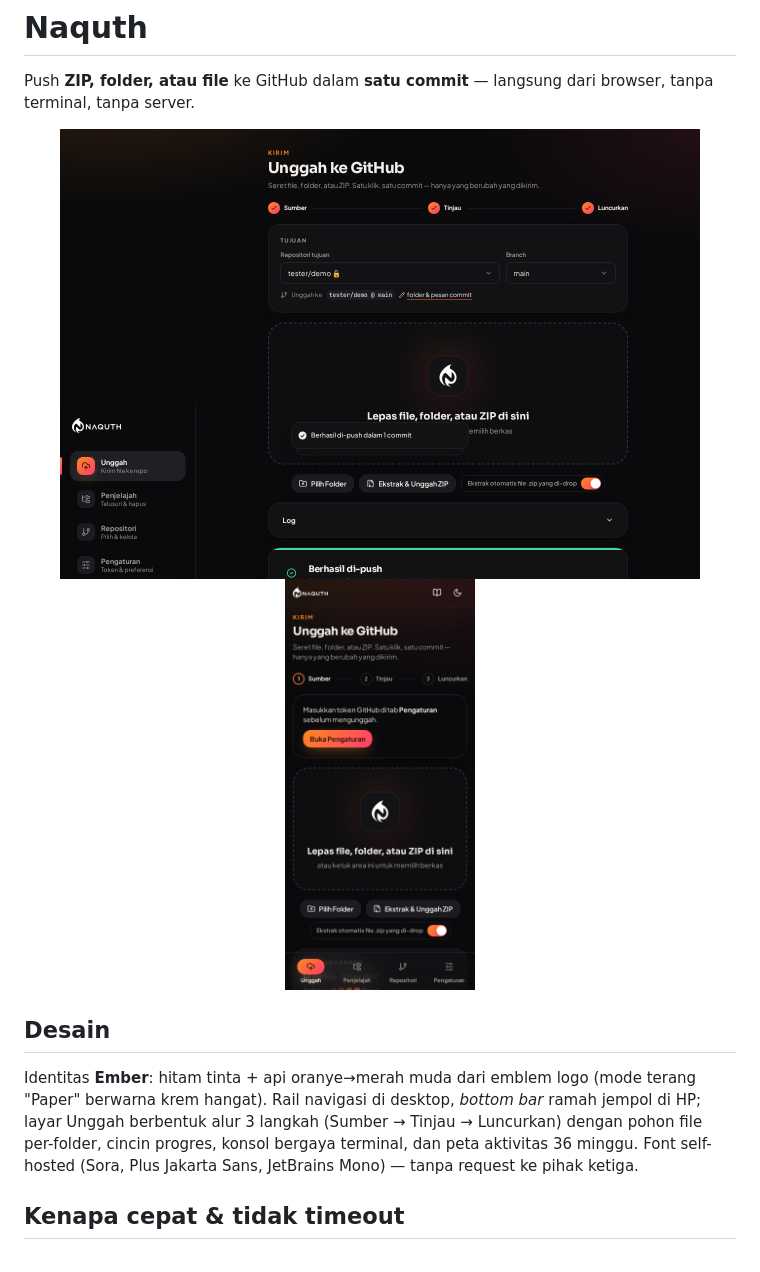
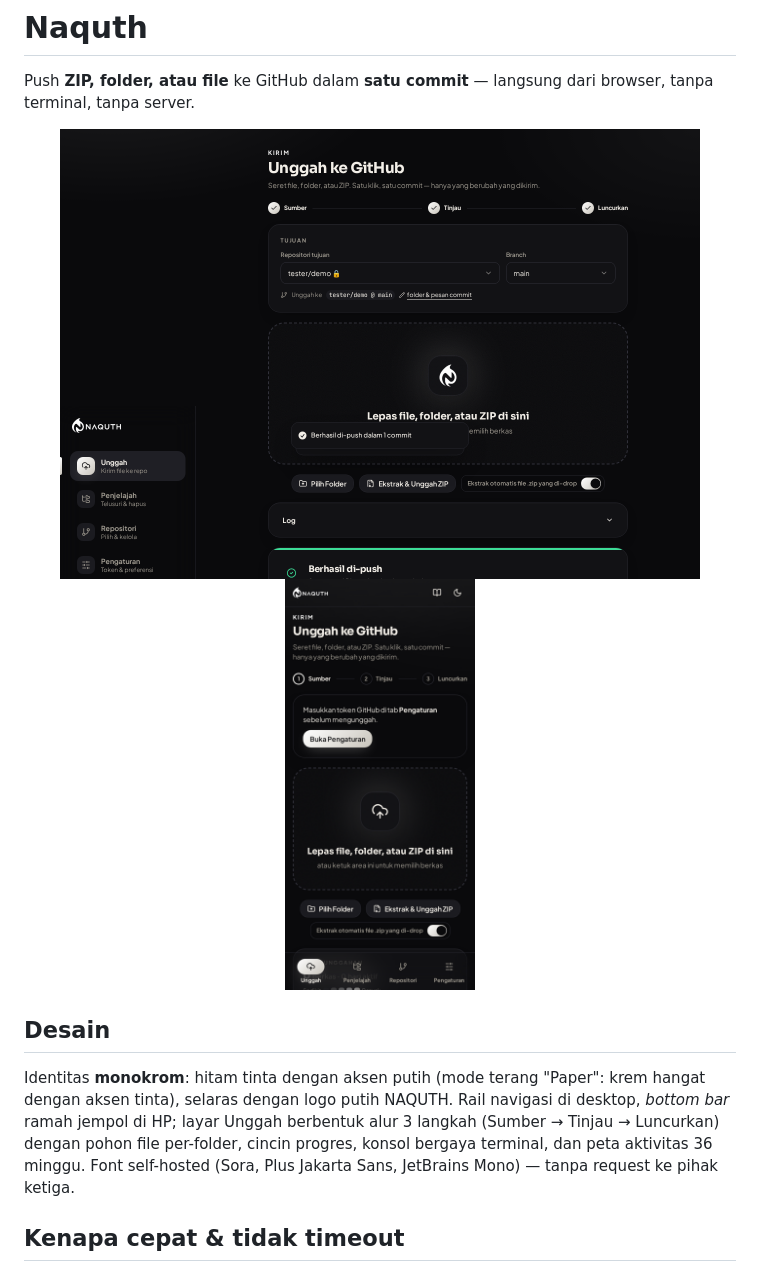
Before and after one commit to naquth/zippush, a Markdown page: README.md, the part around the change. GitHub-like rendering; pictures changed too: docs/desktop.png, docs/mobile.png.

```diff
--- a/README.md
+++ b/README.md
@@ -7,7 +7,7 @@ Push **ZIP, folder, atau file** ke GitHub dalam **satu commit** — langsung dar
 <p align="center"><img src="docs/desktop.png" alt="Naquth desktop" width="640"> <img src="docs/mobile.png" alt="Naquth mobile" width="190"></p>
 
 ## Desain
-Identitas **Ember**: hitam tinta + api oranye→merah muda dari emblem logo (mode terang "Paper" berwarna krem hangat). Rail navigasi di desktop, *bottom bar* ramah jempol di HP; layar Unggah berbentuk alur 3 langkah (Sumber → Tinjau → Luncurkan) dengan pohon file per-folder, cincin progres, konsol bergaya terminal, dan peta aktivitas 36 minggu. Font self-hosted (Sora, Plus Jakarta Sans, JetBrains Mono) — tanpa request ke pihak ketiga.
+Identitas **monokrom**: hitam tinta dengan aksen putih (mode terang "Paper": krem hangat dengan aksen tinta), selaras dengan logo putih NAQUTH. Rail navigasi di desktop, *bottom bar* ramah jempol di HP; layar Unggah berbentuk alur 3 langkah (Sumber → Tinjau → Luncurkan) dengan pohon file per-folder, cincin progres, konsol bergaya terminal, dan peta aktivitas 36 minggu. Font self-hosted (Sora, Plus Jakarta Sans, JetBrains Mono) — tanpa request ke pihak ketiga.
 
 ## Kenapa cepat & tidak timeout
 
```
Also changed, not shown: 13 other files.
